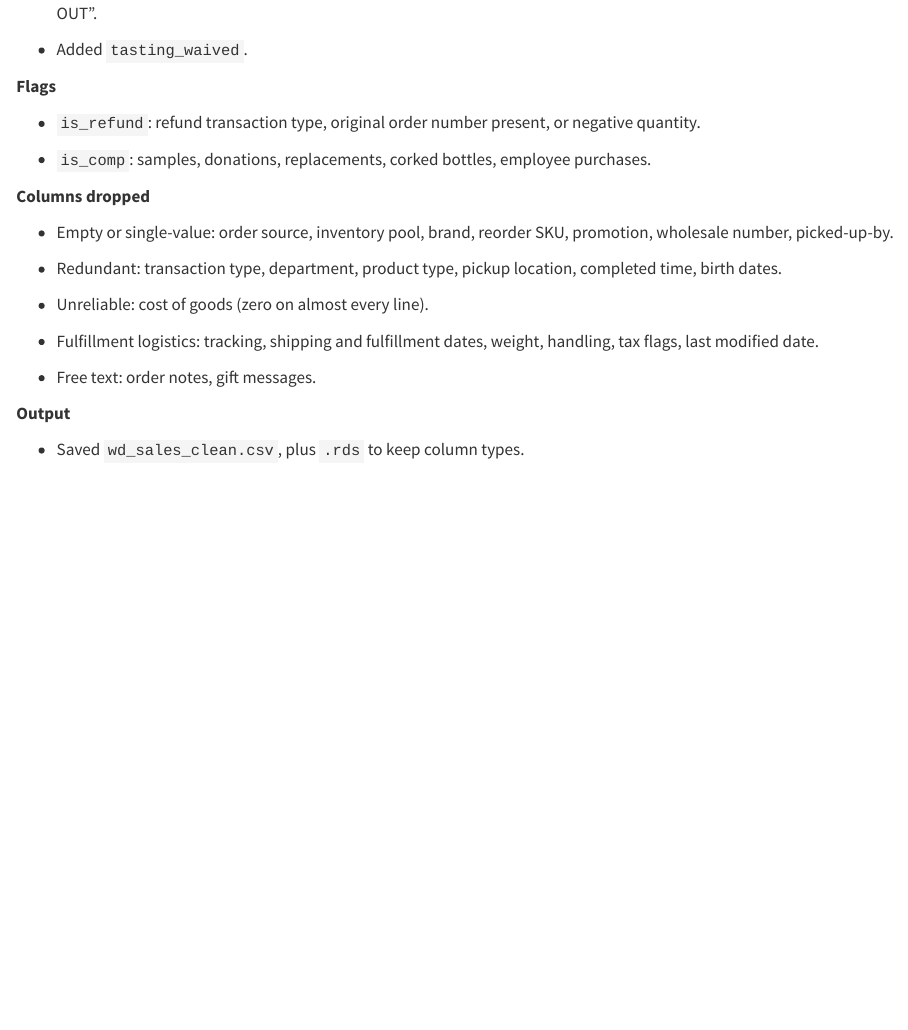
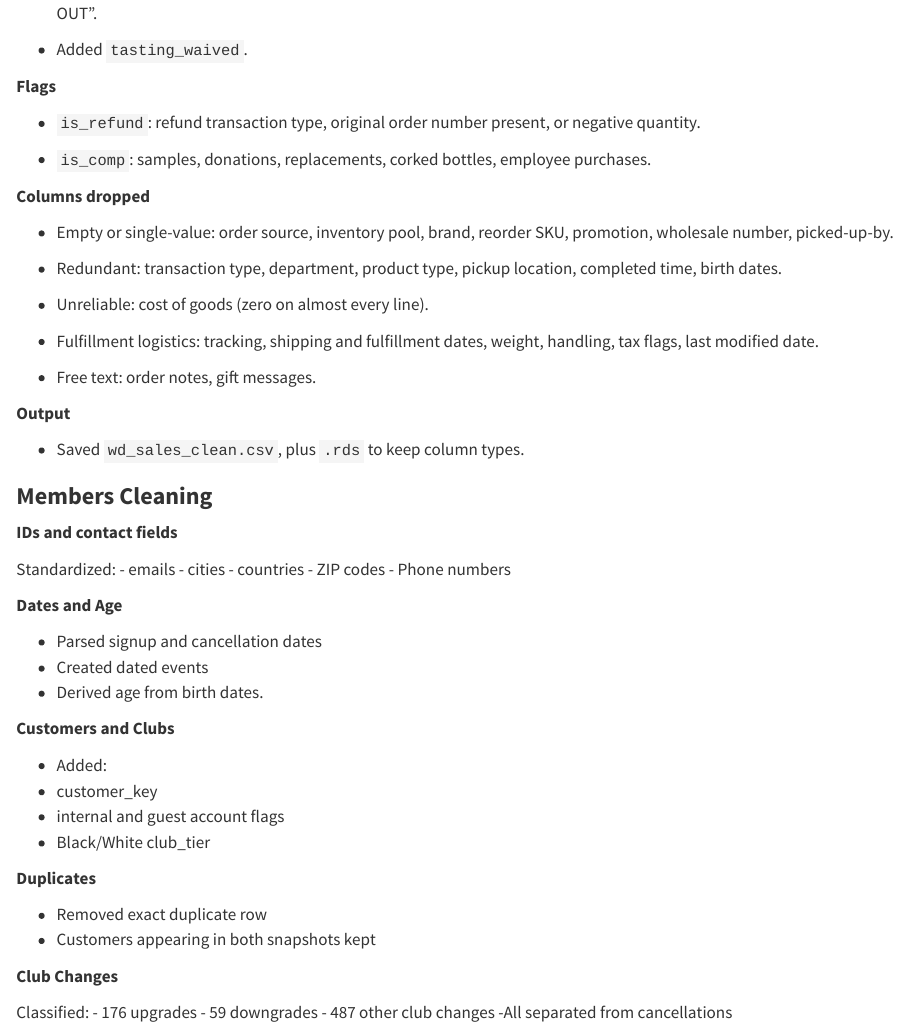
Before and after one commit to carlywaldeck/law-wines, a Quarto document (data_cleaning_documentation.qmd): the page in a window 1100 px wide, from 1260 px down. Rendered offline with R 4.5, knitr and Pandoc in place of Quarto, with nearby package versions.

Commit message:
data_cleaning_documentation.qmd

```diff
--- a/data_cleaning_documentation.qmd
+++ b/data_cleaning_documentation.qmd
@@ -86,3 +86,40 @@ editor: visual
 **Output**
 
 - Saved `wd_sales_clean.csv`, plus `.rds` to keep column types.
+
+### **Members Cleaning**
+
+**IDs and contact fields**
+
+Standardized:
+- emails
+- cities
+- countries
+- ZIP codes
+- Phone numbers
+
+**Dates and Age**
+
+- Parsed signup and cancellation dates
+- Created dated events
+- Derived age from birth dates.
+
+**Customers and Clubs**
+
+- Added:
+- customer_key
+- internal and guest account flags
+- Black/White club_tier
+
+**Duplicates**
+
+- Removed exact duplicate row
+- Customers appearing in both snapshots kept
+
+**Club Changes**
+
+Classified:
+- 176 upgrades
+- 59 downgrades
+- 487 other club changes
+-All separated from cancellations
```
